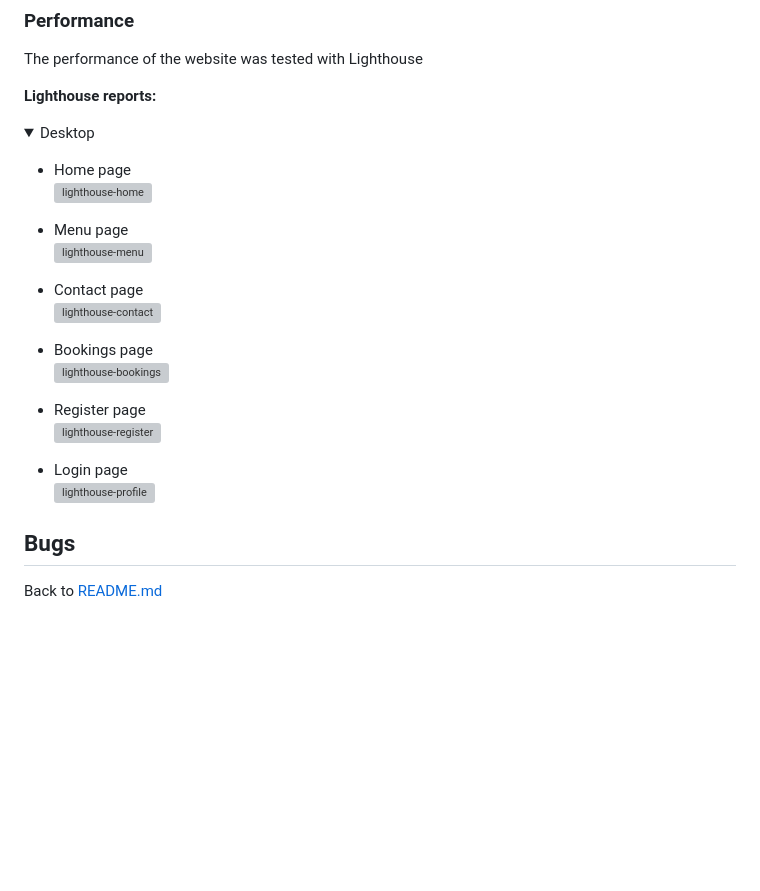
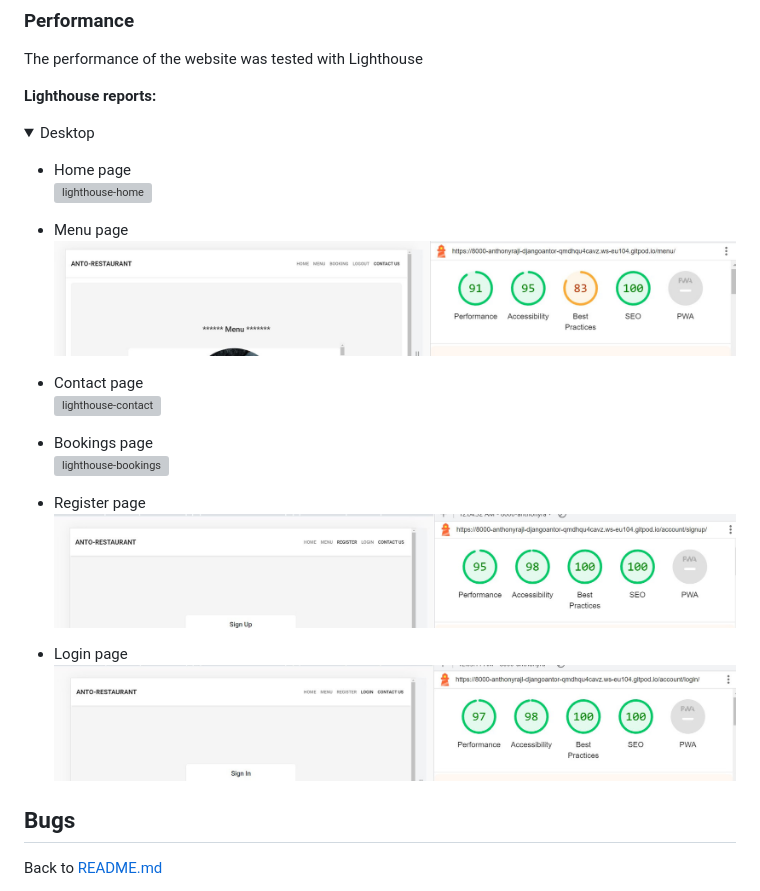
Before and after one commit to Anthonyrajlucas/django-anto-restaurant-booking-system, a Markdown page: TESTING.md, the part around the change printed below. Rendered like a GitHub page; folded sections open; blank space fills up the shorter version; grey boxes are pictures that could not be loaded.

Commit message:
Add lighthouse images in testing.md

```diff
--- a/TESTING.md
+++ b/TESTING.md
@@ -336,5 +336,5 @@ The performance of the website was tested with Lighthouse
 
 * Menu page<br>
-![lighthouse-menu]()<br>
+![lighthouse-menu](media/lighthouse_menu.jpg)<br>
 
 * Contact page<br>
@@ -345,9 +345,9 @@ The performance of the website was tested with Lighthouse
 
 * Register page<br>
-![lighthouse-register]()<br>
+![lighthouse-register](media/lighthouse_register.jpg)<br>
 
 * Login page<br>
-![lighthouse-profile]()<br>
+![lighthouse-profile](media/lighthouse_login.jpg)<br>
 
 </details>
 
```
Also changed, not shown: other parts of TESTING.md (+3 -3 lines).
